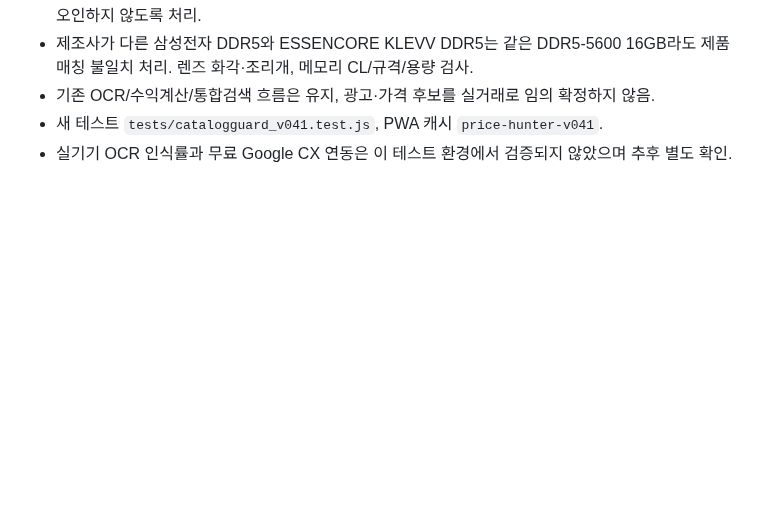
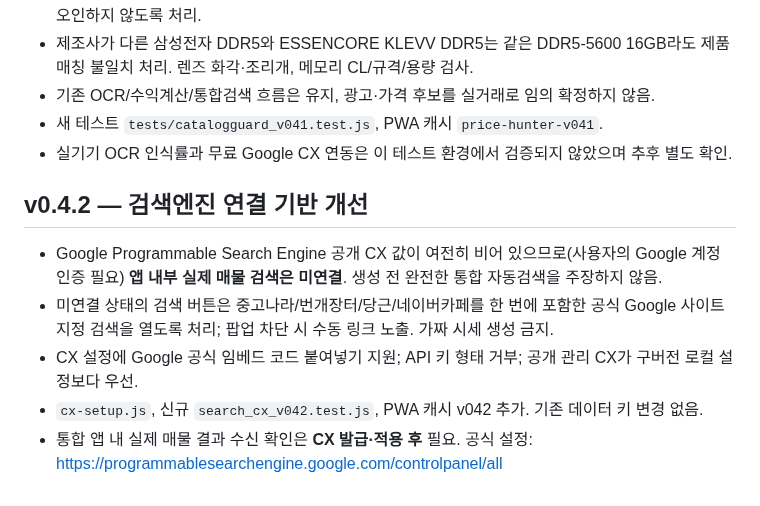
Before and after one commit to kdc916/Price-Hunter, a Markdown page: HANDOFF_CUMULATIVE.md, the part around the change. Rendered like a GitHub page; blank space fills up the shorter version.

Commit message:
docs: record v0.4.2 behavior and pending owner-auth CX

```diff
--- a/HANDOFF_CUMULATIVE.md
+++ b/HANDOFF_CUMULATIVE.md
@@ -90,3 +90,10 @@ https://github.com/kdc916/Price-Hunter (`main`, GitHub Pages root 배포 예정)
 - 기존 OCR/수익계산/통합검색 흐름은 유지, 광고·가격 후보를 실거래로 임의 확정하지 않음.
 - 새 테스트 `tests/catalogguard_v041.test.js`, PWA 캐시 `price-hunter-v041`.
 - 실기기 OCR 인식률과 무료 Google CX 연동은 이 테스트 환경에서 검증되지 않았으며 추후 별도 확인.
+
+## v0.4.2 — 검색엔진 연결 기반 개선
+- Google Programmable Search Engine 공개 CX 값이 여전히 비어 있으므로(사용자의 Google 계정 인증 필요) **앱 내부 실제 매물 검색은 미연결**. 생성 전 완전한 통합 자동검색을 주장하지 않음.
+- 미연결 상태의 검색 버튼은 중고나라/번개장터/당근/네이버카페를 한 번에 포함한 공식 Google 사이트 지정 검색을 열도록 처리; 팝업 차단 시 수동 링크 노출. 가짜 시세 생성 금지.
+- CX 설정에 Google 공식 임베드 코드 붙여넣기 지원; API 키 형태 거부; 공개 관리 CX가 구버전 로컬 설정보다 우선.
+- `cx-setup.js`, 신규 `search_cx_v042.test.js`, PWA 캐시 v042 추가. 기존 데이터 키 변경 없음.
+- 통합 앱 내 실제 매물 결과 수신 확인은 **CX 발급·적용 후** 필요. 공식 설정: https://programmablesearchengine.google.com/controlpanel/all
```
